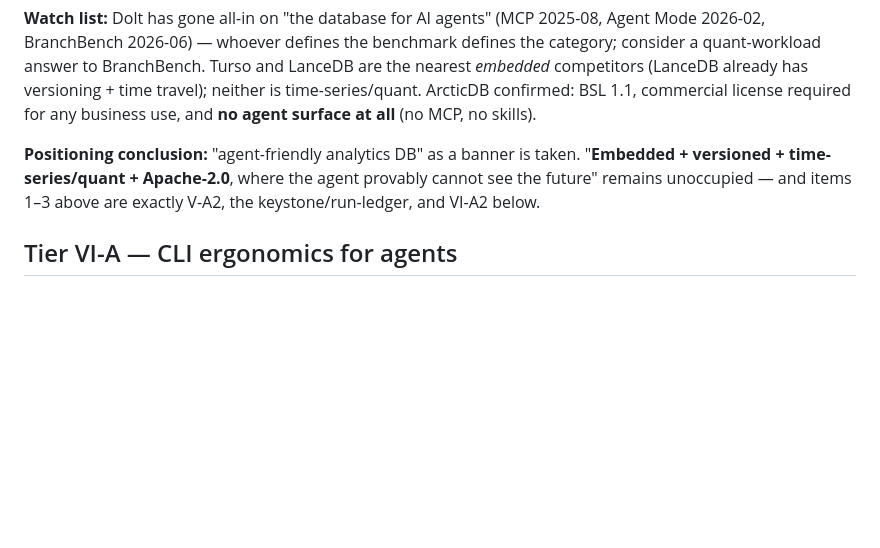
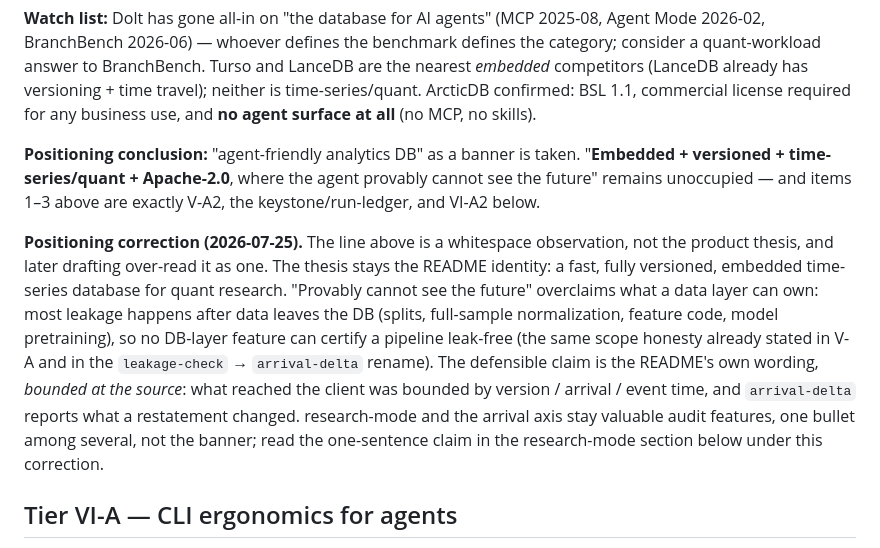
Before and after one commit to h5i-dev/h5i-db, a Markdown page: ROADMAP.md, the part around the change. GitHub-like rendering; blank space fills up the shorter version.

Commit message:
docs(roadmap): correct the Part VI positioning overclaim
"Provably cannot see the future" was a whitespace observation, not the
product thesis; the note pins the thesis back to the README identity and
the bounded-at-the-source wording.

Co-Authored-By: Claude Fable 5 <noreply@anthropic.com>

```diff
--- a/ROADMAP.md
+++ b/ROADMAP.md
@@ -697,6 +697,21 @@ taken. "**Embedded + versioned + time-series/quant + Apache-2.0**, where the
 agent provably cannot see the future" remains unoccupied — and items 1–3
 above are exactly V-A2, the keystone/run-ledger, and VI-A2 below.
 
+**Positioning correction (2026-07-25).** The line above is a whitespace
+observation, not the product thesis, and later drafting over-read it as one.
+The thesis stays the README identity: a fast, fully versioned, embedded
+time-series database for quant research. "Provably cannot see the future"
+overclaims what a data layer can own: most leakage happens after data leaves
+the DB (splits, full-sample normalization, feature code, model pretraining),
+so no DB-layer feature can certify a pipeline leak-free (the same scope
+honesty already stated in V-A and in the `leakage-check` → `arrival-delta`
+rename). The defensible claim is the README's own wording, *bounded at the
+source*: what reached the client was bounded by version / arrival / event
+time, and `arrival-delta` reports what a restatement changed. research-mode
+and the arrival axis stay valuable audit features, one bullet among several,
+not the banner; read the one-sentence claim in the research-mode section
+below under this correction.
+
 ## Tier VI-A — CLI ergonomics for agents
 
 All items live in the CLI/skill/sidecar layer per `DESIGN.md §8–§9`; none
```
